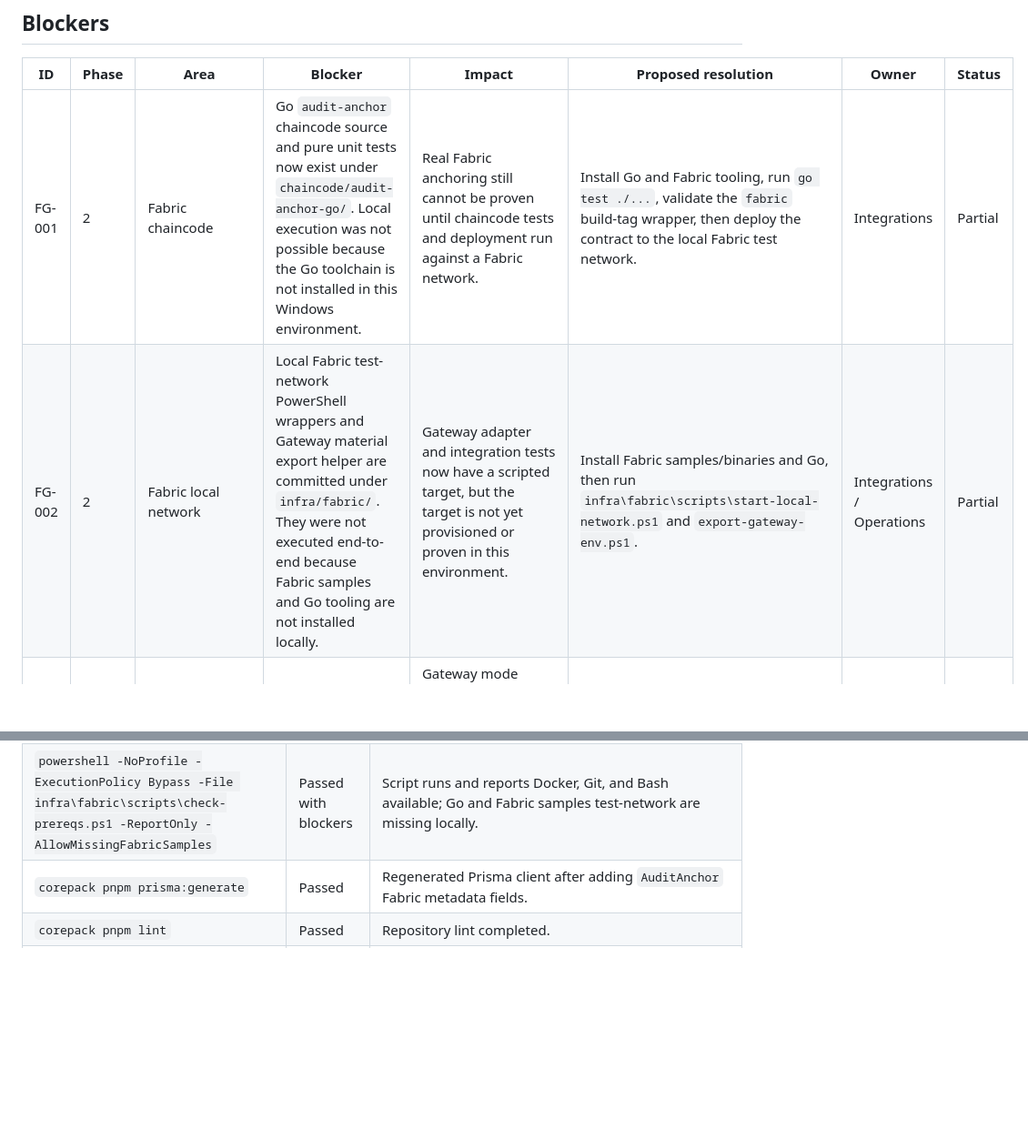
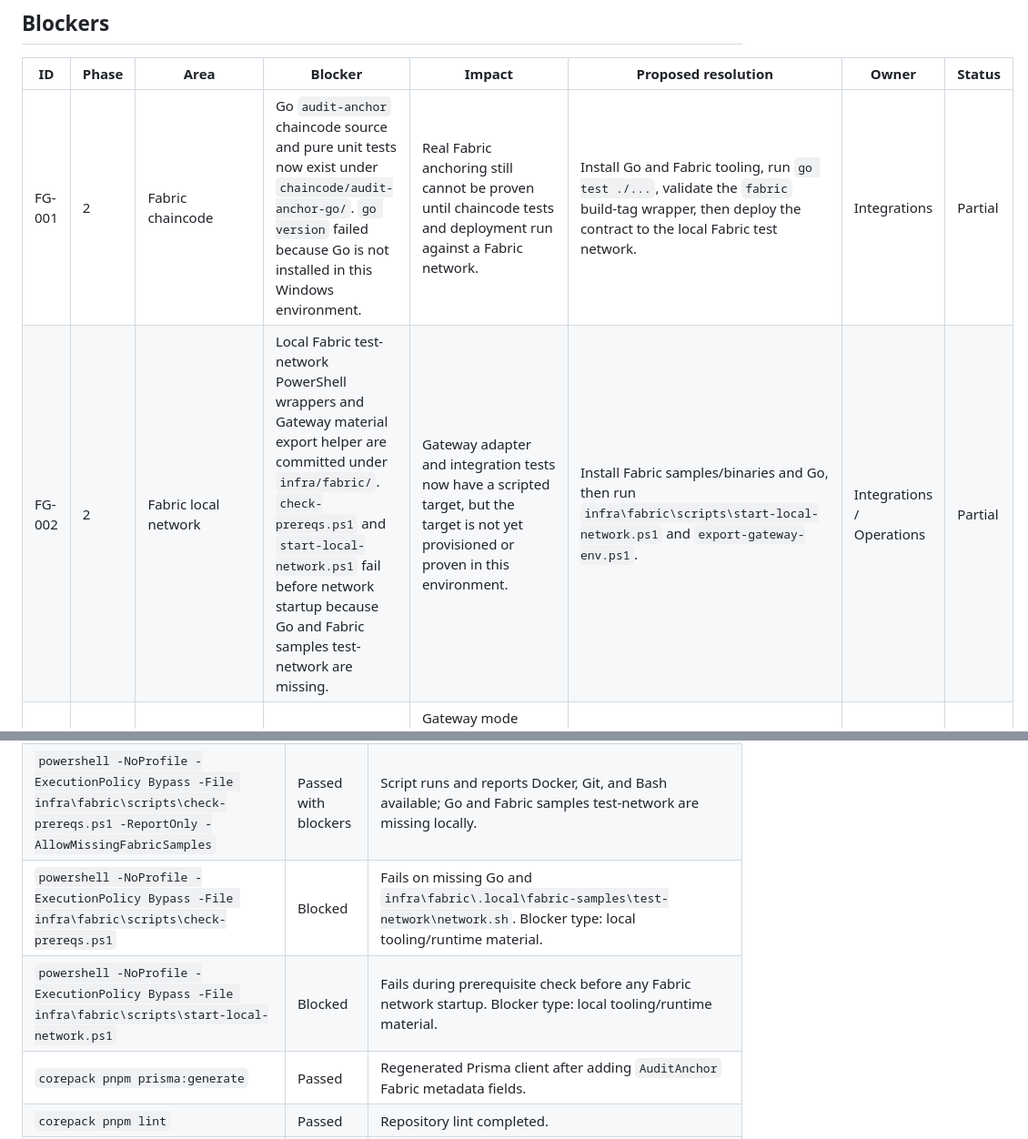
Before and after one commit to raichiiiiiii/FYP, a Markdown page: docs/roadmap/fabric-graph-implementation-todo.md, 2 parts joined by grey strips. Shown at 91% size. Rendered like a GitHub page; blank space fills up the shorter version.

Commit message:
[PBI-438] docs(fabric): record local network validation blocker

```diff
--- a/docs/roadmap/fabric-graph-implementation-todo.md
+++ b/docs/roadmap/fabric-graph-implementation-todo.md
@@ -30,8 +30,8 @@ decisions, or deeper backend implementation.
 
 | ID | Phase | Area | Blocker | Impact | Proposed resolution | Owner | Status |
 |---|---|---|---|---|---|---|---|
-| FG-001 | 2 | Fabric chaincode | Go `audit-anchor` chaincode source and pure unit tests now exist under `chaincode/audit-anchor-go/`. Local execution was not possible because the Go toolchain is not installed in this Windows environment. | Real Fabric anchoring still cannot be proven until chaincode tests and deployment run against a Fabric network. | Install Go and Fabric tooling, run `go test ./...`, validate the `fabric` build-tag wrapper, then deploy the contract to the local Fabric test network. | Integrations | Partial |
-| FG-002 | 2 | Fabric local network | Local Fabric test-network PowerShell wrappers and Gateway material export helper are committed under `infra/fabric/`. They were not executed end-to-end because Fabric samples and Go tooling are not installed locally. | Gateway adapter and integration tests now have a scripted target, but the target is not yet provisioned or proven in this environment. | Install Fabric samples/binaries and Go, then run `infra\fabric\scripts\start-local-network.ps1` and `export-gateway-env.ps1`. | Integrations / Operations | Partial |
+| FG-001 | 2 | Fabric chaincode | Go `audit-anchor` chaincode source and pure unit tests now exist under `chaincode/audit-anchor-go/`. `go version` failed because Go is not installed in this Windows environment. | Real Fabric anchoring still cannot be proven until chaincode tests and deployment run against a Fabric network. | Install Go and Fabric tooling, run `go test ./...`, validate the `fabric` build-tag wrapper, then deploy the contract to the local Fabric test network. | Integrations | Partial |
+| FG-002 | 2 | Fabric local network | Local Fabric test-network PowerShell wrappers and Gateway material export helper are committed under `infra/fabric/`. `check-prereqs.ps1` and `start-local-network.ps1` fail before network startup because Go and Fabric samples test-network are missing. | Gateway adapter and integration tests now have a scripted target, but the target is not yet provisioned or proven in this environment. | Install Fabric samples/binaries and Go, then run `infra\fabric\scripts\start-local-network.ps1` and `export-gateway-env.ps1`. | Integrations / Operations | Partial |
 | FG-003 | 3 | Worker adapter | Real Fabric Gateway SDK adapter is not implemented. | Gateway mode cannot submit anchors; worker correctly refuses mock success in gateway mode. | Add Fabric SDK dependency and implement adapter behind the current outbox dispatch boundary. | Integrations | Open |
 | FG-004 | 3 | Idempotency | Deterministic anchor ID/idempotency behavior is implemented in the chaincode core. Worker Gateway retry/reconciliation logic still depends on the real adapter. | Chaincode duplicate handling is designed in code, but outbox retries cannot be proven against real Fabric yet. | Reuse the existing outbox idempotency key in the real worker Gateway adapter and add duplicate/retry tests with a mocked SDK and local test network. | Integrations | Partial |
 | FG-005 | 4 | Database metadata | `AuditAnchor` now has migration-backed nullable fields for transaction ID, block number, channel, chaincode, commit status, endorsement status, and verification timestamp. Hash-record anchor status exposes these fields. | API can represent real Gateway metadata when a real adapter supplies it. | Keep closed for schema/API shape; continue state-specific tests and verification endpoint work under Phase 4/5 tasks. | Evidence / Audit | Closed |
@@ -152,6 +152,8 @@ Last local verification date: 2026-06-05.
 | `corepack pnpm --dir apps/api test -- fabric-env integration-status` | Passed | Covers API Fabric env validation and status redaction. |
 | `go version` | Blocked | Go is not installed locally, so `chaincode/audit-anchor-go` tests could not be executed in this environment. |
 | `powershell -NoProfile -ExecutionPolicy Bypass -File infra\fabric\scripts\check-prereqs.ps1 -ReportOnly -AllowMissingFabricSamples` | Passed with blockers | Script runs and reports Docker, Git, and Bash available; Go and Fabric samples test-network are missing locally. |
+| `powershell -NoProfile -ExecutionPolicy Bypass -File infra\fabric\scripts\check-prereqs.ps1` | Blocked | Fails on missing Go and `infra\fabric\.local\fabric-samples\test-network\network.sh`. Blocker type: local tooling/runtime material. |
+| `powershell -NoProfile -ExecutionPolicy Bypass -File infra\fabric\scripts\start-local-network.ps1` | Blocked | Fails during prerequisite check before any Fabric network startup. Blocker type: local tooling/runtime material. |
 | `corepack pnpm prisma:generate` | Passed | Regenerated Prisma client after adding `AuditAnchor` Fabric metadata fields. |
 | `corepack pnpm lint` | Passed | Repository lint completed. |
 | `corepack pnpm typecheck` | Passed | Web TypeScript project references completed. |
```
